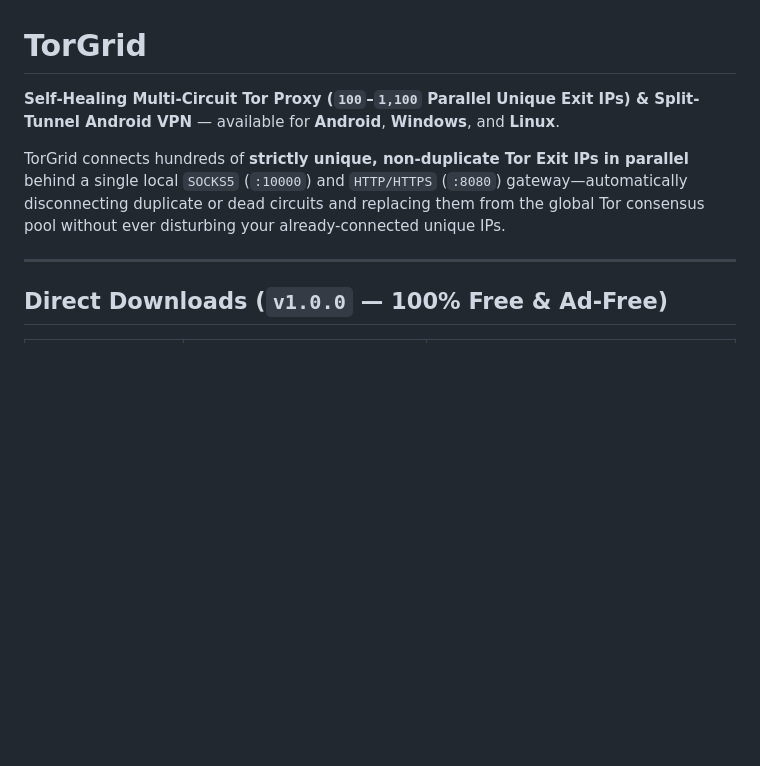
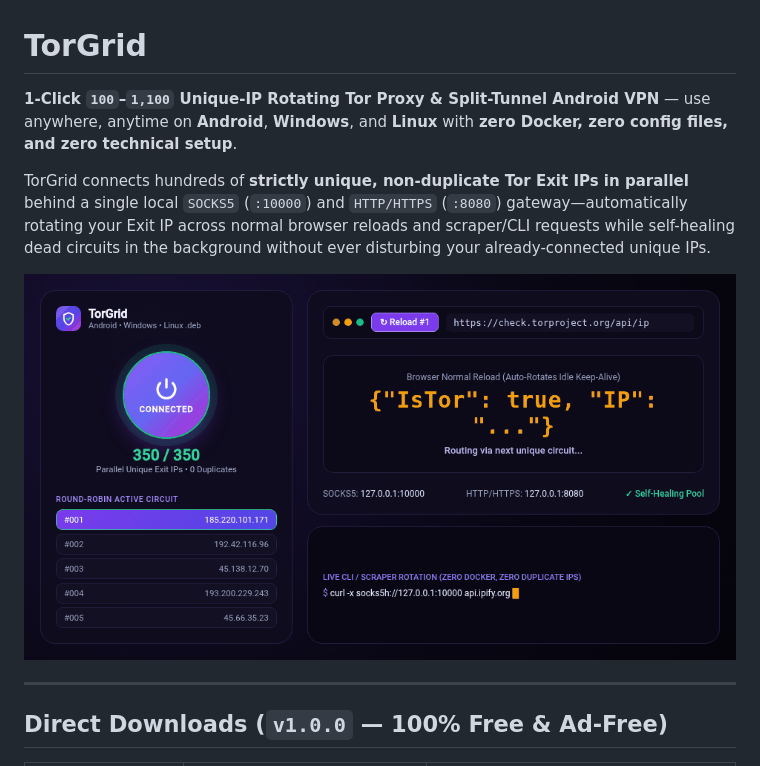
Before and after one commit to localhost-server/TorGrid, a Markdown page: README.md, the part around the change. GitHub-like rendering; pictures changed too: screenshots/torgrid-demo.gif (added); blank space fills up the shorter version.

Commit message:
Add animated multi-circuit IP rotation demo GIF and zero-setup hero intro

```diff
--- a/README.md
+++ b/README.md
@@ -1,8 +1,12 @@
 # TorGrid
 
-**Self-Healing Multi-Circuit Tor Proxy (`100`–`1,100` Parallel Unique Exit IPs) & Split-Tunnel Android VPN** — available for **Android**, **Windows**, and **Linux**.
+**1-Click `100`–`1,100` Unique-IP Rotating Tor Proxy & Split-Tunnel Android VPN** — use anywhere, anytime on **Android**, **Windows**, and **Linux** with **zero Docker, zero config files, and zero technical setup**.
 
-TorGrid connects hundreds of **strictly unique, non-duplicate Tor Exit IPs in parallel** behind a single local `SOCKS5` (`:10000`) and `HTTP/HTTPS` (`:8080`) gateway—automatically disconnecting duplicate or dead circuits and replacing them from the global Tor consensus pool without ever disturbing your already-connected unique IPs.
+TorGrid connects hundreds of **strictly unique, non-duplicate Tor Exit IPs in parallel** behind a single local `SOCKS5` (`:10000`) and `HTTP/HTTPS` (`:8080`) gateway—automatically rotating your Exit IP across normal browser reloads and scraper/CLI requests while self-healing dead circuits in the background without ever disturbing your already-connected unique IPs.
+
+<p align="center">
+  <img src="screenshots/torgrid-demo.gif" width="820" alt="TorGrid Live Multi-Circuit IP Rotation Demo" />
+</p>
 
 ---
 
```
